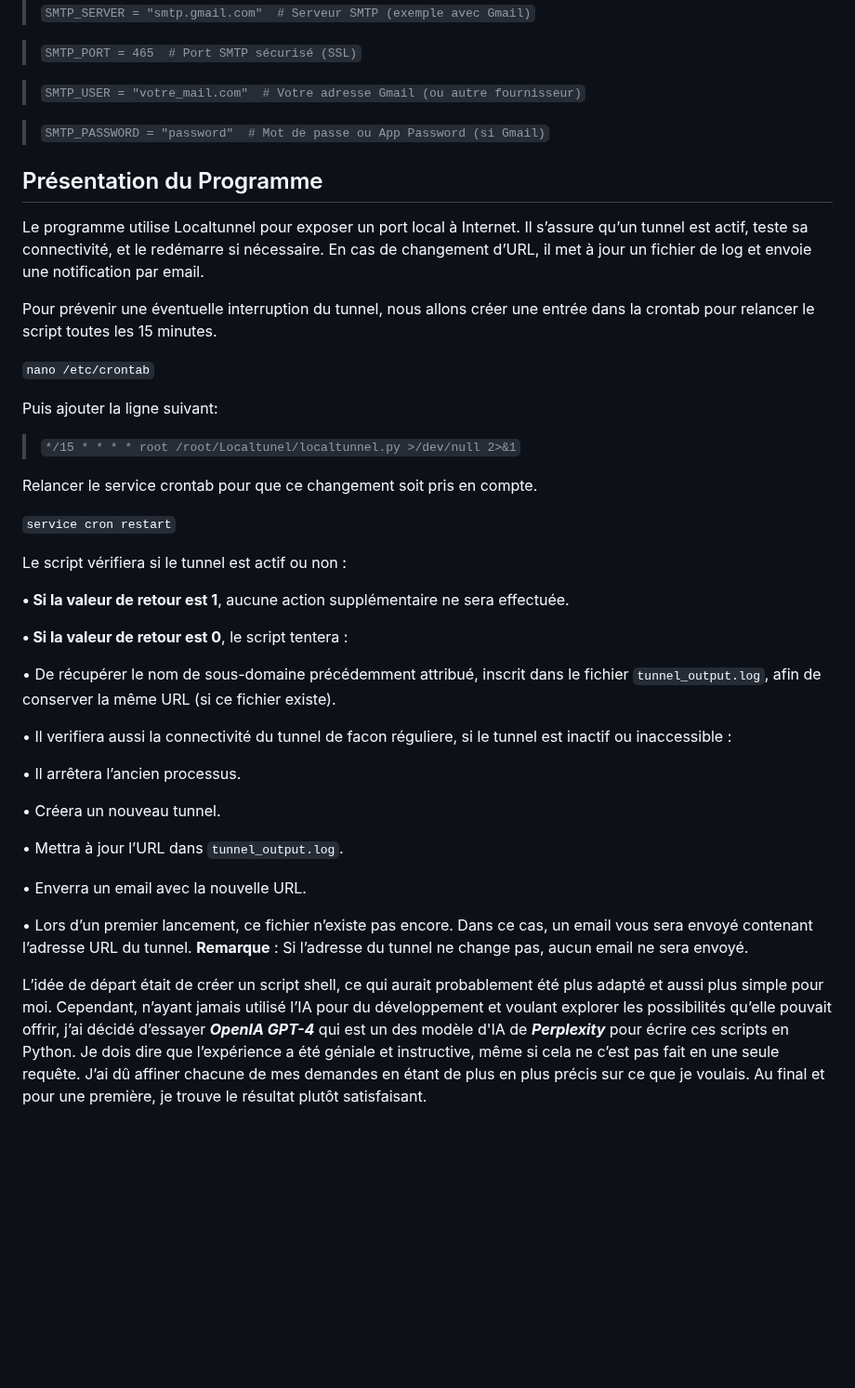
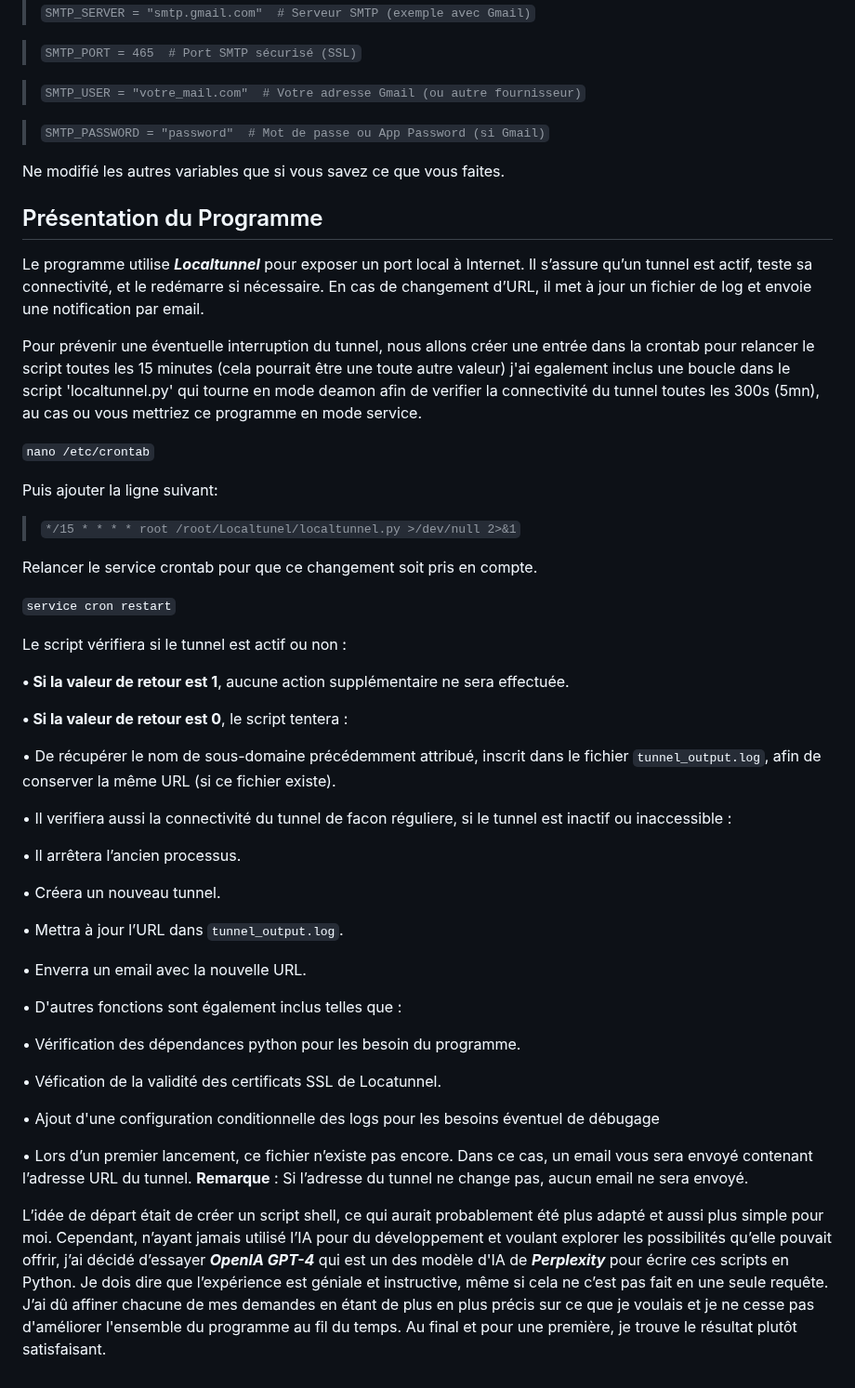
Before and after one commit to F4ICR/Localtunnel, a Markdown page: README.md, the part around the change. Shown at 93% size. GitHub-like rendering; blank space fills up the shorter version.

Commit message:
Mise à jour du tutoriel

```diff
--- a/README.md
+++ b/README.md
@@ -51,11 +51,13 @@ Renseigné les variables suivantes en éditant le fichier settings.py avec 'nano
 
 > `SMTP_PASSWORD = "password"  # Mot de passe ou App Password (si Gmail)`
 
+Ne modifié les autres variables que si vous savez ce que vous faites.
+
 ## Présentation du Programme
 
-Le programme utilise Localtunnel pour exposer un port local à Internet. Il s’assure qu’un tunnel est actif, teste sa connectivité, et le redémarre si nécessaire. En cas de changement d’URL, il met à jour un fichier de log et envoie une notification par email.
+Le programme utilise ***Localtunnel*** pour exposer un port local à Internet. Il s’assure qu’un tunnel est actif, teste sa connectivité, et le redémarre si nécessaire. En cas de changement d’URL, il met à jour un fichier de log et envoie une notification par email.
 
-Pour prévenir une éventuelle interruption du tunnel, nous allons créer une entrée dans la crontab pour relancer le script toutes les 15 minutes.
+Pour prévenir une éventuelle interruption du tunnel, nous allons créer une entrée dans la crontab pour relancer le script toutes les 15 minutes (cela pourrait être une toute autre valeur) j'ai egalement inclus une boucle dans le script 'localtunnel.py' qui tourne en mode deamon afin de verifier la connectivité du tunnel toutes les 300s (5mn), au cas ou vous mettriez ce programme en mode service.
 
 `nano /etc/crontab`
 
@@ -73,7 +75,6 @@ Le script vérifiera si le tunnel est actif ou non :
 
 **• Si la valeur de retour est 0**, le script tentera :
 
-
 • De récupérer le nom de sous-domaine précédemment attribué, inscrit dans le fichier `tunnel_output.log`, afin de conserver la même URL (si ce fichier existe).
 
 • Il verifiera aussi la connectivité du tunnel de facon réguliere, si le tunnel est inactif ou inaccessible :
@@ -86,8 +87,17 @@ Le script vérifiera si le tunnel est actif ou non :
 
 •	Enverra un email avec la nouvelle URL.
 
+•   D'autres fonctions sont également inclus telles que :
+
+•   Vérification des dépendances python pour les besoin du programme.
+
+•   Véfication de la validité des certificats SSL de Locatunnel.
+
+•   Ajout d'une configuration conditionnelle des logs pour les besoins éventuel de débugage
+
 • Lors d’un premier lancement, ce fichier n’existe pas encore. Dans ce cas, un email vous sera envoyé contenant l’adresse URL du tunnel.
 **Remarque** : Si l’adresse du tunnel ne change pas, aucun email ne sera envoyé.
 
 L’idée de départ était de créer un script shell, ce qui aurait probablement été plus adapté et aussi plus simple pour moi. Cependant, n’ayant jamais utilisé l’IA pour du développement et voulant explorer les possibilités qu’elle pouvait offrir, j’ai décidé d’essayer ***OpenIA GPT-4*** qui est un des modèle d'IA de ***Perplexity*** pour écrire ces scripts en Python.
-Je dois dire que l’expérience a été géniale et instructive, même si cela ne c’est pas fait en une seule requête. J’ai dû affiner chacune de mes demandes en étant de plus en plus précis sur ce que je voulais. Au final et pour une première, je trouve le résultat plutôt satisfaisant.
+Je dois dire que l’expérience est géniale et instructive, même si cela ne c’est pas fait en une seule requête. J’ai dû affiner chacune de mes demandes en étant de plus en plus précis sur ce que je voulais et je ne cesse pas d'améliorer l'ensemble du programme au fil du temps.
+Au final et pour une première, je trouve le résultat plutôt satisfaisant.
```
